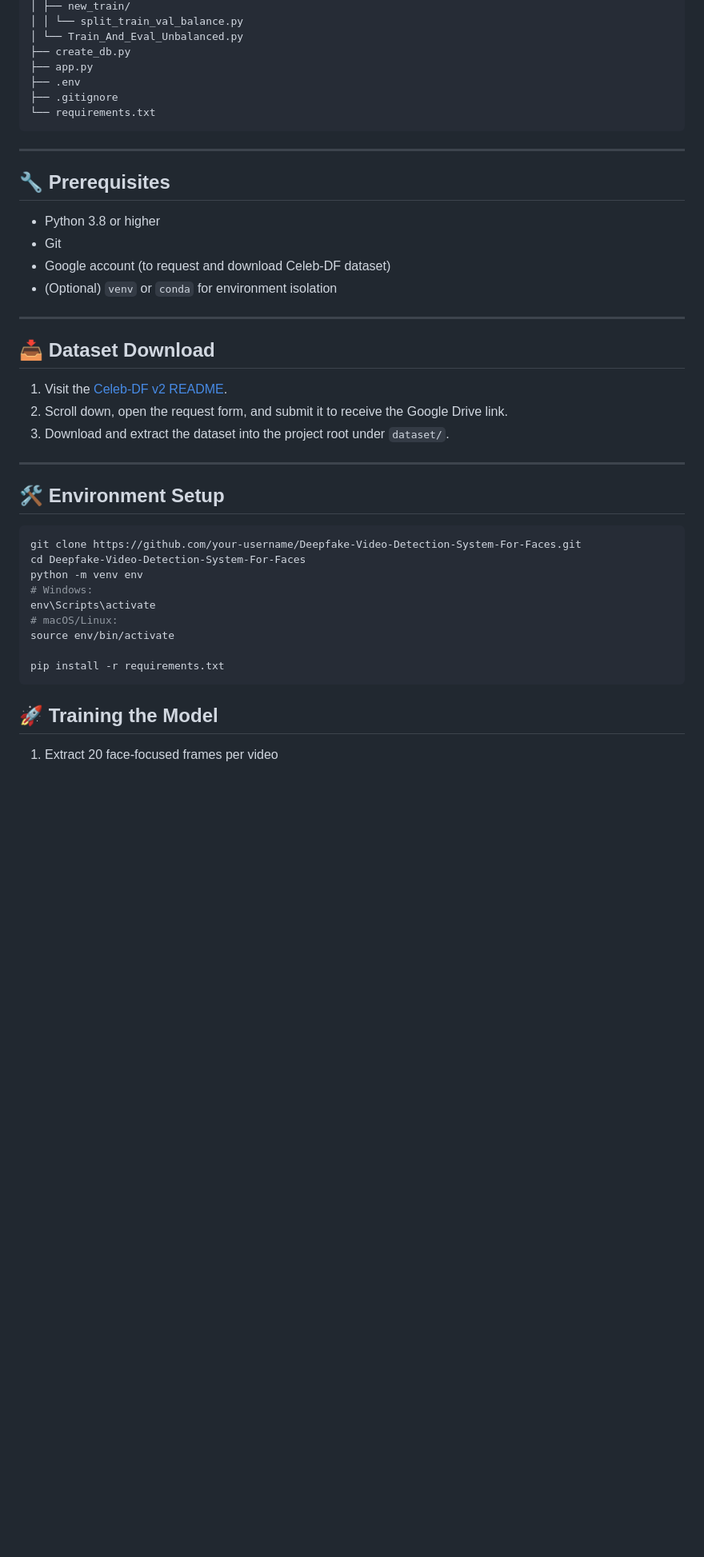
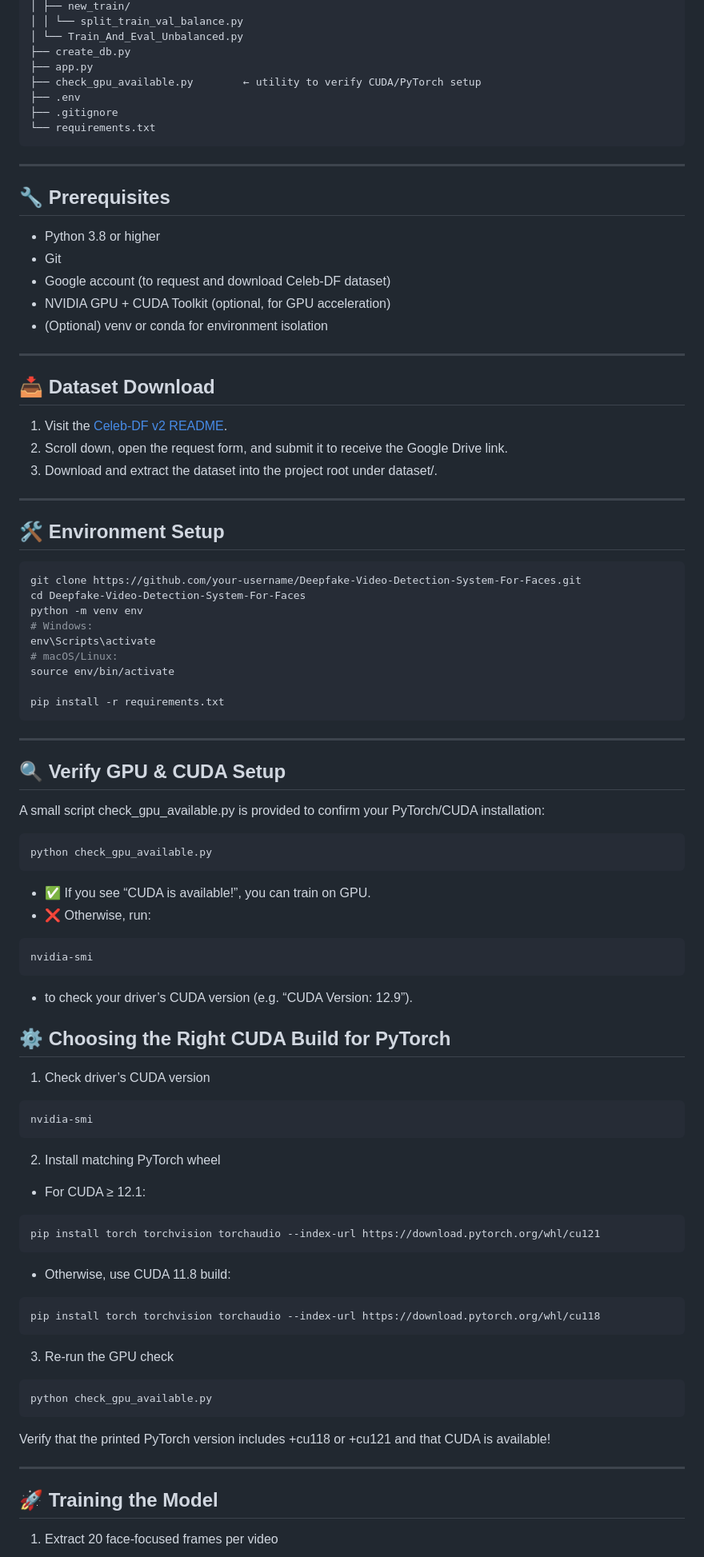
Before and after one commit to Jiajie003/Deepfake-Video-Detection-System-For-Faces, a Markdown page: README.md, the part around the change printed below. Shown: that part at 80% size. Drawn GitHub-style; blank space fills up the shorter version.

````diff
--- a/README.md
+++ b/README.md
@@ -23,6 +23,7 @@ FYP_DeepFake/
 │ └── Train_And_Eval_Unbalanced.py
 ├── create_db.py
 ├── app.py
+├── check_gpu_available.py        ← utility to verify CUDA/PyTorch setup
 ├── .env
 ├── .gitignore
 └── requirements.txt
@@ -35,7 +36,8 @@ FYP_DeepFake/
 - Python 3.8 or higher
 - Git
 - Google account (to request and download Celeb-DF dataset)
-- (Optional) `venv` or `conda` for environment isolation
+- NVIDIA GPU + CUDA Toolkit (optional, for GPU acceleration)
+- (Optional) venv or conda for environment isolation
 
 ---
 
@@ -43,7 +45,7 @@ FYP_DeepFake/
 
 1. Visit the [Celeb-DF v2 README](https://github.com/yuezunli/celeb-deepfakeforensics/blob/master/Celeb-DF-v1/README.md).
 2. Scroll down, open the request form, and submit it to receive the Google Drive link.
-3. Download and extract the dataset into the project root under `dataset/`.
+3. Download and extract the dataset into the project root under dataset/.
 
 ---
 
@@ -60,6 +62,46 @@ source env/bin/activate
 
 pip install -r requirements.txt
 ```
+---
+## 🔍 Verify GPU & CUDA Setup
+A small script check_gpu_available.py is provided to confirm your PyTorch/CUDA installation:
+```bash
+python check_gpu_available.py
+```
+-  ✅ If you see “CUDA is available!”, you can train on GPU.
+-  ❌ Otherwise, run:
+```bash
+nvidia-smi
+```
+-  to check your driver’s CUDA version (e.g. “CUDA Version: 12.9”).
+
+
+## ⚙️ Choosing the Right CUDA Build for PyTorch
+1. Check driver’s CUDA version
+```bash
+nvidia-smi
+```
+
+2. Install matching PyTorch wheel
+-  For CUDA ≥ 12.1:
+```bash
+pip install torch torchvision torchaudio --index-url https://download.pytorch.org/whl/cu121
+```
+-  Otherwise, use CUDA 11.8 build:
+```bash
+pip install torch torchvision torchaudio --index-url https://download.pytorch.org/whl/cu118
+```
+
+3. Re-run the GPU check
+```bash
+python check_gpu_available.py
+```
+
+Verify that the printed PyTorch version includes +cu118 or +cu121 and that CUDA is available!
+
+
+---
+
 
 
 
````
Also changed, not shown: other parts of README.md (+1 -2 lines).
